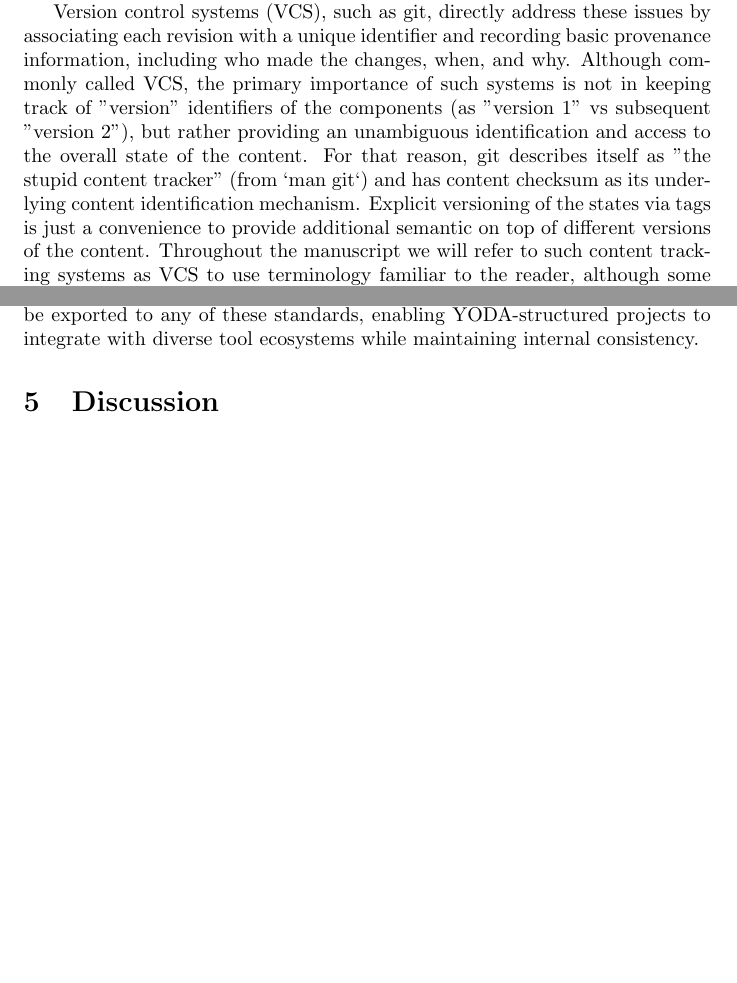
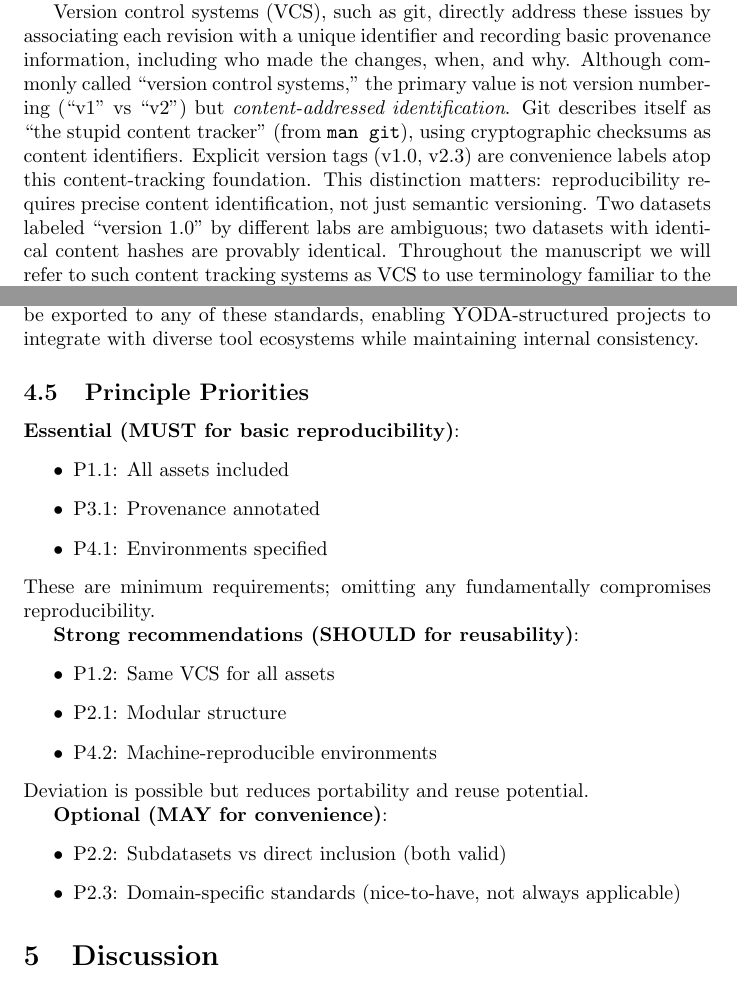
Before and after one commit to asmacdo/yoda, a LaTeX document (main.tex): two parts of pages 3 and 7 of 10 before the commit and two parts of pages 3 and 7 of 11 after it, joined at a grey line, cut so that both start at the same text, the shorter picture padded with empty space. Compiled offline with pdfLaTeX.

Commit message:
Clarify VCS terminology and add principle priority guidance
Addresses FEEDBACK #9 — strengthens version control terminology to
emphasize content-addressed identification over version numbering.

Addresses FEEDBACK #8 — adds principle priority subsection classifying
principles as essential (MUST), strong recommendations (SHOULD), or
optional (MAY).

Co-Authored-By: Claude Opus 4.6 <noreply@anthropic.com>
Co-Authored-By: Yaroslav Halchenko <debian@onerussian.com>

```diff
--- a/main.tex
+++ b/main.tex
@@ -100,9 +100,11 @@ Non-version-controlled data creates ambiguity, as precise identification of data
 This ambiguity undermines trust, complicates collaboration, and impairs reproducibility, particularly when datasets undergo frequent updates or transformations.
 
 Version control systems (VCS), such as git, directly address these issues by associating each revision with a unique identifier and recording basic provenance information, including who made the changes, when, and why.
-Although commonly called VCS, the primary importance of such systems is not in keeping track of "version" identifiers of the components (as "version 1" vs subsequent "version 2"), but rather providing an unambiguous identification and access to the overall state of the content.
-For that reason, git describes itself as "the stupid content tracker" (from `man git`) and has content checksum as its underlying content identification mechanism.
-Explicit versioning of the states via tags is just a convenience to provide additional semantic on top of different versions of the content.
+Although commonly called ``version control systems,'' the primary value is not version numbering (``v1'' vs ``v2'') but \emph{content-addressed identification}.
+Git describes itself as ``the stupid content tracker'' (from \texttt{man git}), using cryptographic checksums as content identifiers.
+Explicit version tags (v1.0, v2.3) are convenience labels atop this content-tracking foundation.
+This distinction matters: reproducibility requires precise content identification, not just semantic versioning.
+Two datasets labeled ``version 1.0'' by different labs are ambiguous; two datasets with identical content hashes are provably identical.
 Throughout the manuscript we will refer to such content tracking systems as VCS to use terminology familiar to the reader, although some initiatives such as \cite{sciops-paper} would describe such requirement as data consistency.
 
 By applying VCS systematically to data and analysis outputs, researchers can pinpoint exact states of digital files, reliably reverting or exploring previous versions as needed.
@@ -253,6 +255,30 @@ While YODA advocates embedding provenance in version control histories, interope
 
 Pragmatic migration paths exist: DataLad run records (internal format) can be exported to any of these standards, enabling YODA-structured projects to integrate with diverse tool ecosystems while maintaining internal consistency.
 
+\subsection{Principle Priorities}
+
+\textbf{Essential (MUST for basic reproducibility)}:
+\begin{itemize}
+    \item P1.1: All assets included
+    \item P3.1: Provenance annotated
+    \item P4.1: Environments specified
+\end{itemize}
+These are minimum requirements; omitting any fundamentally compromises reproducibility.
+
+\textbf{Strong recommendations (SHOULD for reusability)}:
+\begin{itemize}
+    \item P1.2: Same VCS for all assets
+    \item P2.1: Modular structure
+    \item P4.2: Machine-reproducible environments
+\end{itemize}
+Deviation is possible but reduces portability and reuse potential.
+
+\textbf{Optional (MAY for convenience)}:
+\begin{itemize}
+    \item P2.2: Subdatasets vs direct inclusion (both valid)
+    \item P2.3: Domain-specific standards (nice-to-have, not always applicable)
+\end{itemize}
+
 \section{Discussion}
 
 \subsection{Comparison to Related Approaches}
```
